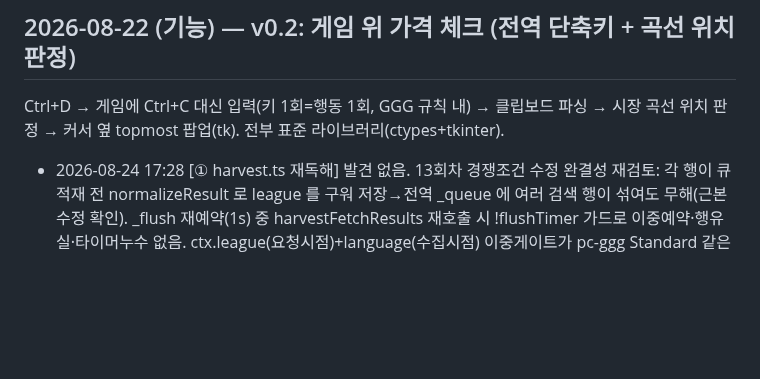
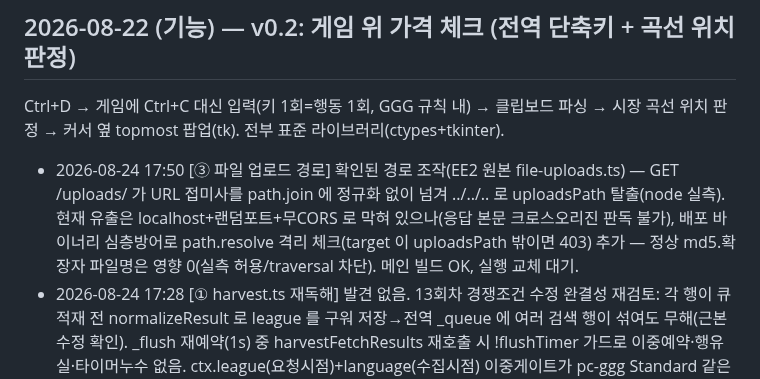
Before and after one commit to skekdi4561/poe2-bow, a Markdown page: FIXLOG.md, the part around the change. Drawn GitHub-style; blank space fills up the shorter version.

Commit message:
log: 자가검증 21회차 (파일 업로드 경로 조작 심층방어)

```diff
--- a/FIXLOG.md
+++ b/FIXLOG.md
@@ -41,6 +41,7 @@
 
 Ctrl+D → 게임에 Ctrl+C 대신 입력(키 1회=행동 1회, GGG 규칙 내) → 클립보드 파싱 →
 시장 곡선 위치 판정 → 커서 옆 topmost 팝업(tk). 전부 표준 라이브러리(ctypes+tkinter).
+- 2026-08-24 17:50 [③ 파일 업로드 경로] 확인된 경로 조작(EE2 원본 file-uploads.ts) — GET /uploads/ 가 URL 접미사를 path.join 에 정규화 없이 넘겨 ../../.. 로 uploadsPath 탈출(node 실측). 현재 유출은 localhost+랜덤포트+무CORS 로 막혀 있으나(응답 본문 크로스오리진 판독 불가), 배포 바이너리 심층방어로 path.resolve 격리 체크(target 이 uploadsPath 밖이면 403) 추가 — 정상 md5.확장자 파일명은 영향 0(실측 허용/traversal 차단). 메인 빌드 OK, 실행 교체 대기.
 - 2026-08-24 17:28 [① harvest.ts 재독해] 발견 없음. 13회차 경쟁조건 수정 완결성 재검토: 각 행이 큐 적재 전 normalizeResult 로 league 를 구워 저장→전역 _queue 에 여러 검색 행이 섞여도 무해(근본 수정 확인). _flush 재예약(1s) 중 harvestFetchResults 재호출 시 !flushTimer 가드로 이중예약·행유실·타이머누수 없음. ctx.league(요청시점)+language(수집시점) 이중게이트가 pc-ggg Standard 같은 비-카카오 Standard 를 올바르게 제외.
 - 2026-08-24 17:08 [① worker 청소·배치 경계] 발견 없음. 정적: SELECT-then-INSERT 는 INSERT OR IGNORE 가 진짜 중복제거라 동시요청 안전, slice(60) 이 map 앞이라 대량배열 바운드, 바인드 파라미터로 주입 불가. 동적(라이브,SMOKE): 배치내 동일id/빈배치/rows 비배열/깨진JSON(400)/200개→60상한 5종 크래시·과대작업 없음. within-batch written 카운트 1 차이는 디버그 필드라 미수정.
 - 2026-08-24 16:48 [② focus-overlay 상태머신] 발견 없음. assertOverlayActive/assertGameActive 는 현재 상태로 가드된 멱등 전이 — F7 여닫기+Ctrl+D 섞어 반복해도 상태 안 꼬임(node 시뮬 확인). [관찰·차기 게임실행 시 확인] 위젯 F7 닫기가 focus-game 으로 오버레이 전체를 게임으로 되돌려, 가격창 동시 개방 시 그것도 클릭통과됨 — 단 원본 패턴(가격창도 닫을 때 focus-game, 단일창 포커스 설계)과 일치·우리 회귀 아님, 2위젯 상호작용은 Electron 메인 필요라 이 세션서 재현 불가.
```
